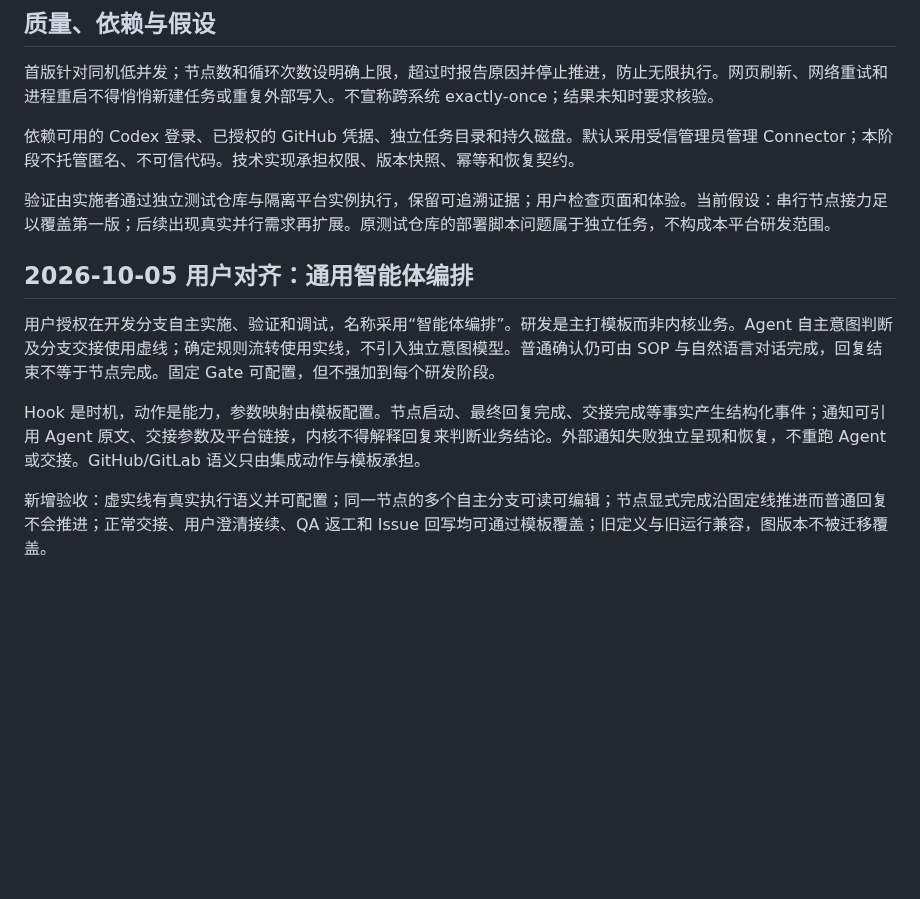
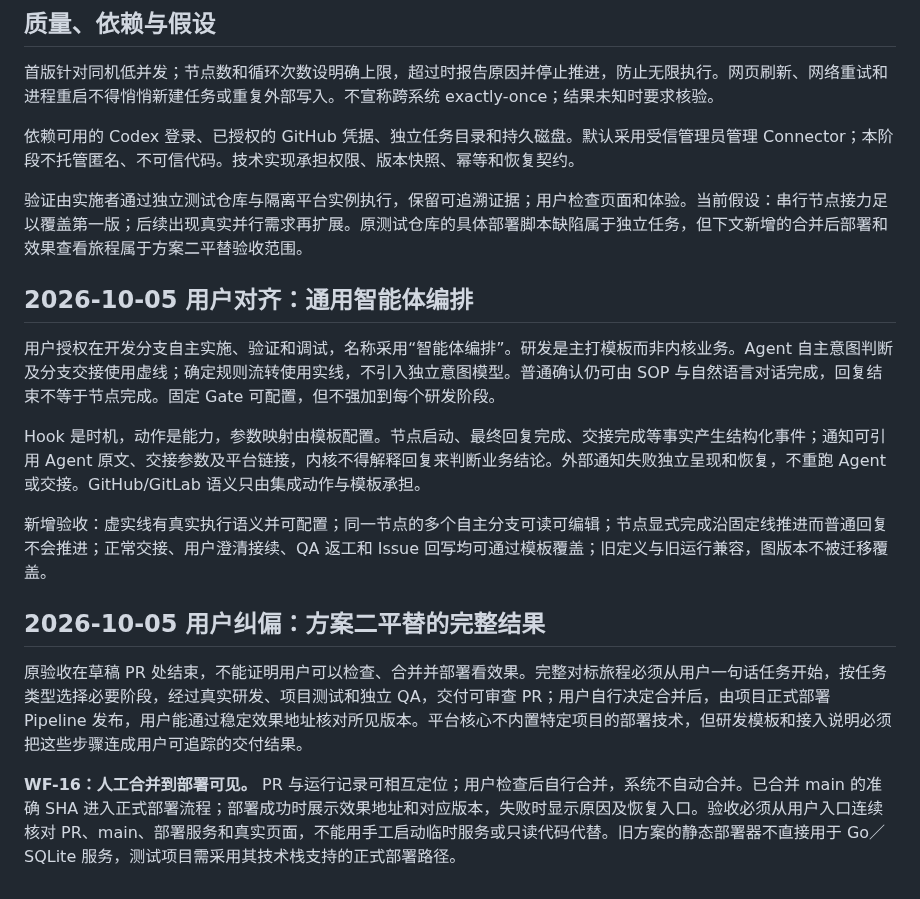
Before and after one commit to big91987/agent_platform, a Markdown page: docs/01-product/workflows.md, the part around the change. Drawn GitHub-style; blank space fills up the shorter version.

```diff
--- a/docs/01-product/workflows.md
+++ b/docs/01-product/workflows.md
@@ -104,7 +104,7 @@ P1 后置：并行 fan-out/join、远程 Worker、集群调度、复杂组织权
 
 依赖可用的 Codex 登录、已授权的 GitHub 凭据、独立任务目录和持久磁盘。默认采用受信管理员管理 Connector；本阶段不托管匿名、不可信代码。技术实现承担权限、版本快照、幂等和恢复契约。
 
-验证由实施者通过独立测试仓库与隔离平台实例执行，保留可追溯证据；用户检查页面和体验。当前假设：串行节点接力足以覆盖第一版；后续出现真实并行需求再扩展。原测试仓库的部署脚本问题属于独立任务，不构成本平台研发范围。
+验证由实施者通过独立测试仓库与隔离平台实例执行，保留可追溯证据；用户检查页面和体验。当前假设：串行节点接力足以覆盖第一版；后续出现真实并行需求再扩展。原测试仓库的具体部署脚本缺陷属于独立任务，但下文新增的合并后部署和效果查看旅程属于方案二平替验收范围。
 
 ## 2026-10-05 用户对齐：通用智能体编排
 
@@ -113,3 +113,9 @@ P1 后置：并行 fan-out/join、远程 Worker、集群调度、复杂组织权
 Hook 是时机，动作是能力，参数映射由模板配置。节点启动、最终回复完成、交接完成等事实产生结构化事件；通知可引用 Agent 原文、交接参数及平台链接，内核不得解释回复来判断业务结论。外部通知失败独立呈现和恢复，不重跑 Agent 或交接。GitHub/GitLab 语义只由集成动作与模板承担。
 
 新增验收：虚实线有真实执行语义并可配置；同一节点的多个自主分支可读可编辑；节点显式完成沿固定线推进而普通回复不会推进；正常交接、用户澄清接续、QA 返工和 Issue 回写均可通过模板覆盖；旧定义与旧运行兼容，图版本不被迁移覆盖。
+
+## 2026-10-05 用户纠偏：方案二平替的完整结果
+
+原验收在草稿 PR 处结束，不能证明用户可以检查、合并并部署看效果。完整对标旅程必须从用户一句话任务开始，按任务类型选择必要阶段，经过真实研发、项目测试和独立 QA，交付可审查 PR；用户自行决定合并后，由项目正式部署 Pipeline 发布，用户能通过稳定效果地址核对所见版本。平台核心不内置特定项目的部署技术，但研发模板和接入说明必须把这些步骤连成用户可追踪的交付结果。
+
+**WF-16：人工合并到部署可见。** PR 与运行记录可相互定位；用户检查后自行合并，系统不自动合并。已合并 main 的准确 SHA 进入正式部署流程；部署成功时展示效果地址和对应版本，失败时显示原因及恢复入口。验收必须从用户入口连续核对 PR、main、部署服务和真实页面，不能用手工启动临时服务或只读代码代替。旧方案的静态部署器不直接用于 Go／SQLite 服务，测试项目需采用其技术栈支持的正式部署路径。
```
Also changed, not shown: docs/03-delivery/workflows-plan.md (+10 -0 lines), docs/03-delivery/workflows-verification.md (+14 -1 lines).
